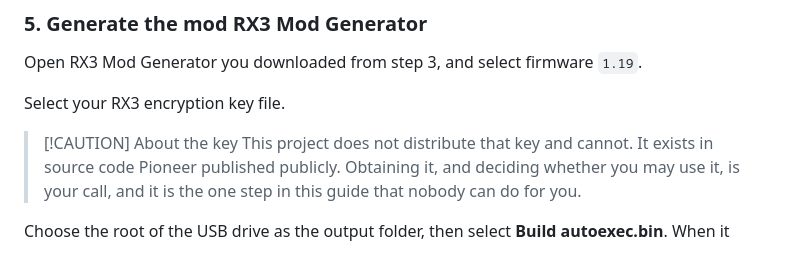
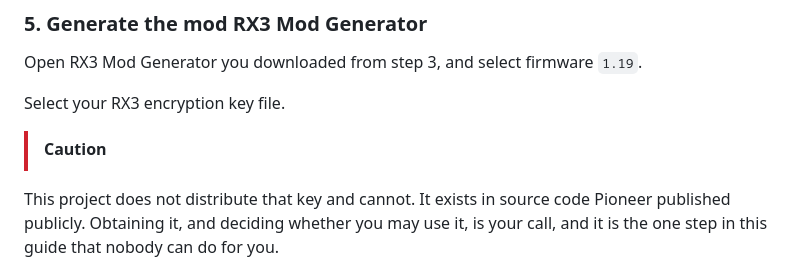
Before and after one commit to Tratosca/rx3-toolkit, a Markdown page: README.md, the part around the change. GitHub-like rendering.

Commit message:
fix(doc): github does not support custom MD caution titles

```diff
--- a/README.md
+++ b/README.md
@@ -180,7 +180,7 @@ Open RX3 Mod Generator you downloaded from step 3, and select firmware `1.19`.
 
 Select your RX3 encryption key file.
 
->[!CAUTION] About the key
+>[!CAUTION]
 This project does not distribute that key and cannot. It exists in source code
 Pioneer published publicly. Obtaining it, and deciding whether you may use it,
 is your call, and it is the one step in this guide that nobody can do for you.
```
